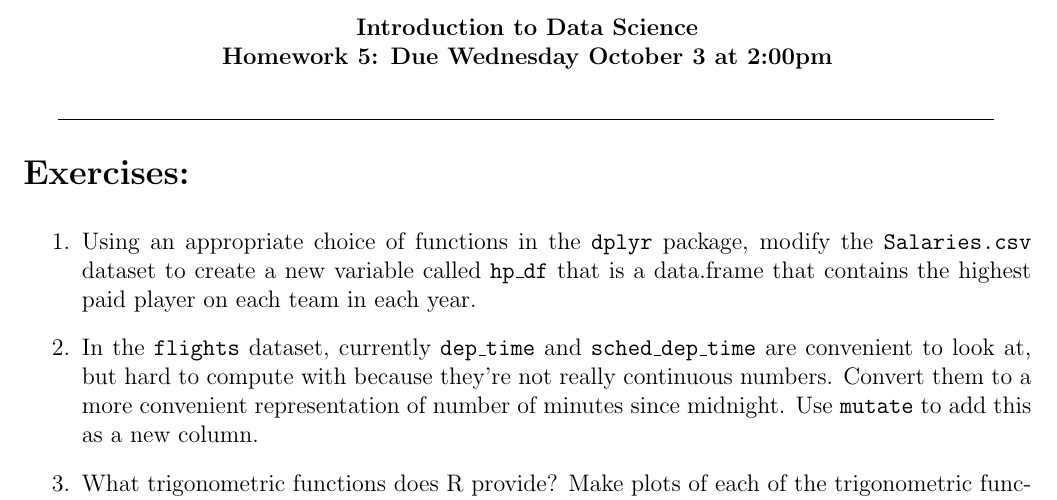
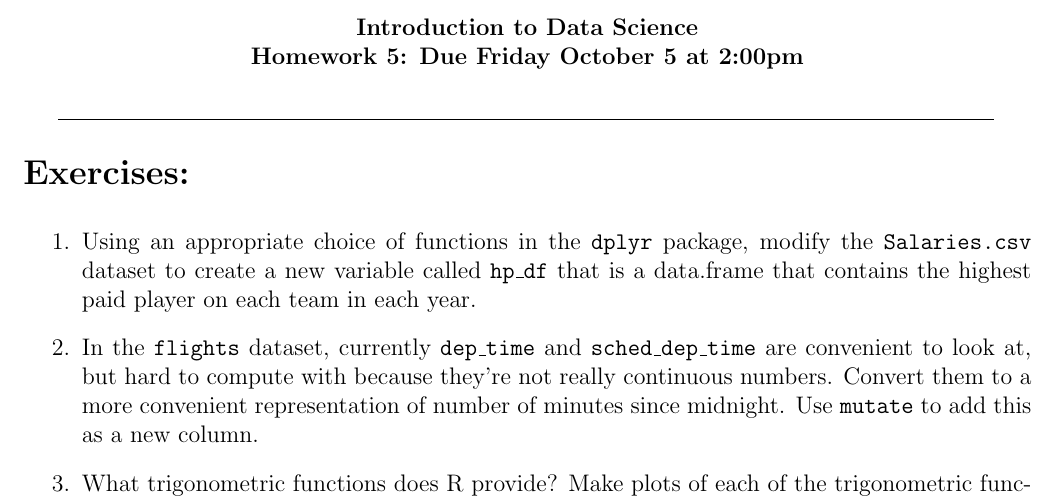
Before and after one commit to Mclnol16/UoSDataSci, a LaTeX problem sheet (homework/HW5.tex): part of the page, cut so that both start at the same text. Compiled offline with pdfLaTeX.

Commit message:
update
modified homework 5

```diff
--- a/homework/HW5.tex
+++ b/homework/HW5.tex
@@ -15,7 +15,7 @@
 \begin{document}
 
 \begin{center}
-{\bf Introduction to Data Science \\ Homework 5: Due Wednesday October 3 at 2:00pm}
+{\bf Introduction to Data Science \\ Homework 5: Due Friday October 5 at 2:00pm}
 \end{center}
 
 \setlength{\unitlength}{1in}
```
Also changed, not shown: homework/HW5.pdf.
